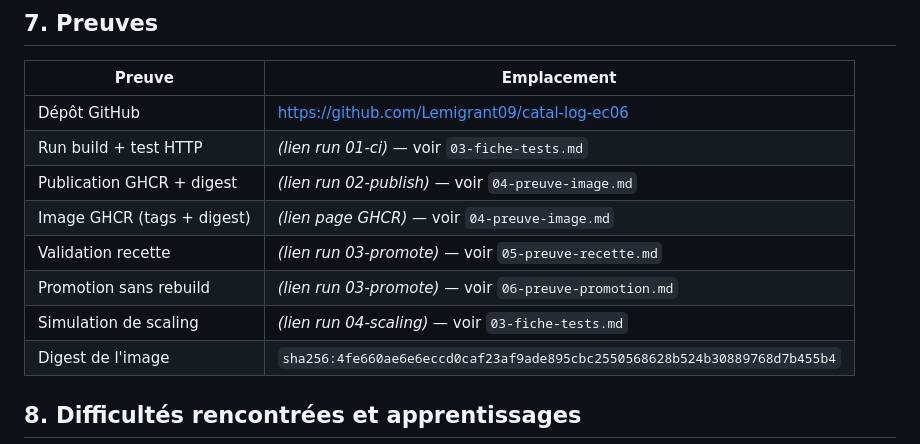
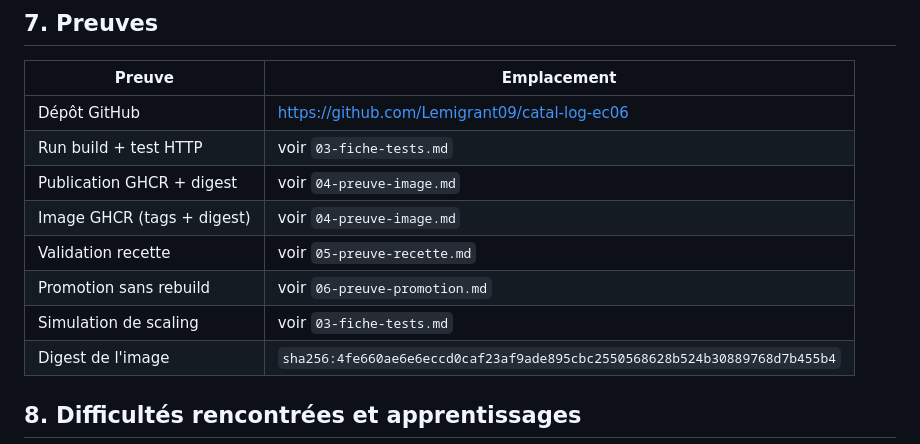
Before and after one commit to Lemigrant09/catal-log-ec06, a Markdown page: docs/08-compte-rendu-final.md, the part around the change. GitHub-like rendering.

```diff
--- a/docs/08-compte-rendu-final.md
+++ b/docs/08-compte-rendu-final.md
@@ -55,12 +55,12 @@ Les trois points obligatoires sont traités en détail dans `07-securite-minimal
 | Preuve | Emplacement |
 |---|---|
 | Dépôt GitHub | https://github.com/Lemigrant09/catal-log-ec06 |
-| Run build + test HTTP | *(lien run 01-ci)* — voir `03-fiche-tests.md` |
-| Publication GHCR + digest | *(lien run 02-publish)* — voir `04-preuve-image.md` |
-| Image GHCR (tags + digest) | *(lien page GHCR)* — voir `04-preuve-image.md` |
-| Validation recette | *(lien run 03-promote)* — voir `05-preuve-recette.md` |
-| Promotion sans rebuild | *(lien run 03-promote)* — voir `06-preuve-promotion.md` |
-| Simulation de scaling | *(lien run 04-scaling)* — voir `03-fiche-tests.md` |
+| Run build + test HTTP | voir `03-fiche-tests.md` |
+| Publication GHCR + digest | voir `04-preuve-image.md` |
+| Image GHCR (tags + digest) | voir `04-preuve-image.md` |
+| Validation recette | voir `05-preuve-recette.md` |
+| Promotion sans rebuild | voir `06-preuve-promotion.md` |
+| Simulation de scaling | voir `03-fiche-tests.md` |
 | Digest de l'image | `sha256:4fe660ae6e6eccd0caf23af9ade895cbc2550568628b524b30889768d7b455b4` |
 
 ## 8. Difficultés rencontrées et apprentissages
```
